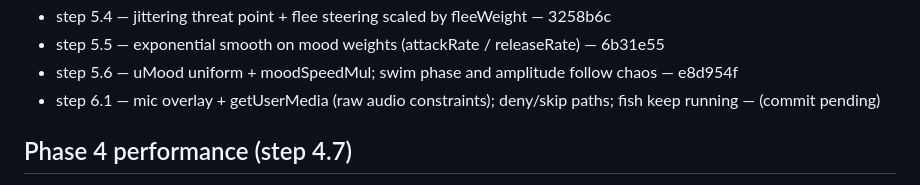
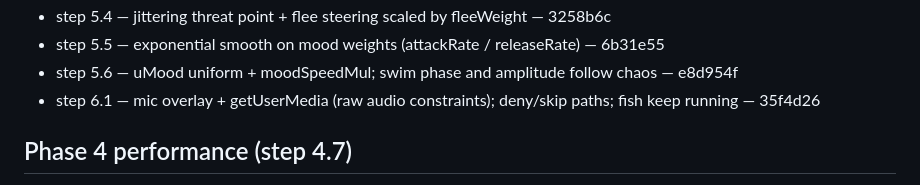
Before and after one commit to tk-patel/fish-swamp, a Markdown page: PROGRESS.md, the part around the change. Drawn GitHub-style.

Commit message:
docs: log step 6.1 commit hash in PROGRESS.md
Co-authored-by: Cursor <cursoragent@cursor.com>

```diff
--- a/PROGRESS.md
+++ b/PROGRESS.md
@@ -118,7 +118,7 @@ Rules: tick a box only after the step is done, committed, and explained. Add a o
 - step 5.4 — jittering threat point + flee steering scaled by fleeWeight — 3258b6c
 - step 5.5 — exponential smooth on mood weights (attackRate / releaseRate) — 6b31e55
 - step 5.6 — uMood uniform + moodSpeedMul; swim phase and amplitude follow chaos — e8d954f
-- step 6.1 — mic overlay + getUserMedia (raw audio constraints); deny/skip paths; fish keep running — (commit pending)
+- step 6.1 — mic overlay + getUserMedia (raw audio constraints); deny/skip paths; fish keep running — 35f4d26
 
 ## Phase 4 performance (step 4.7)
 Brute-force neighbors = ~n² distance checks per frame (each fish scans all others). GPU stays cheap (one fish draw call); CPU is the limit.
```
